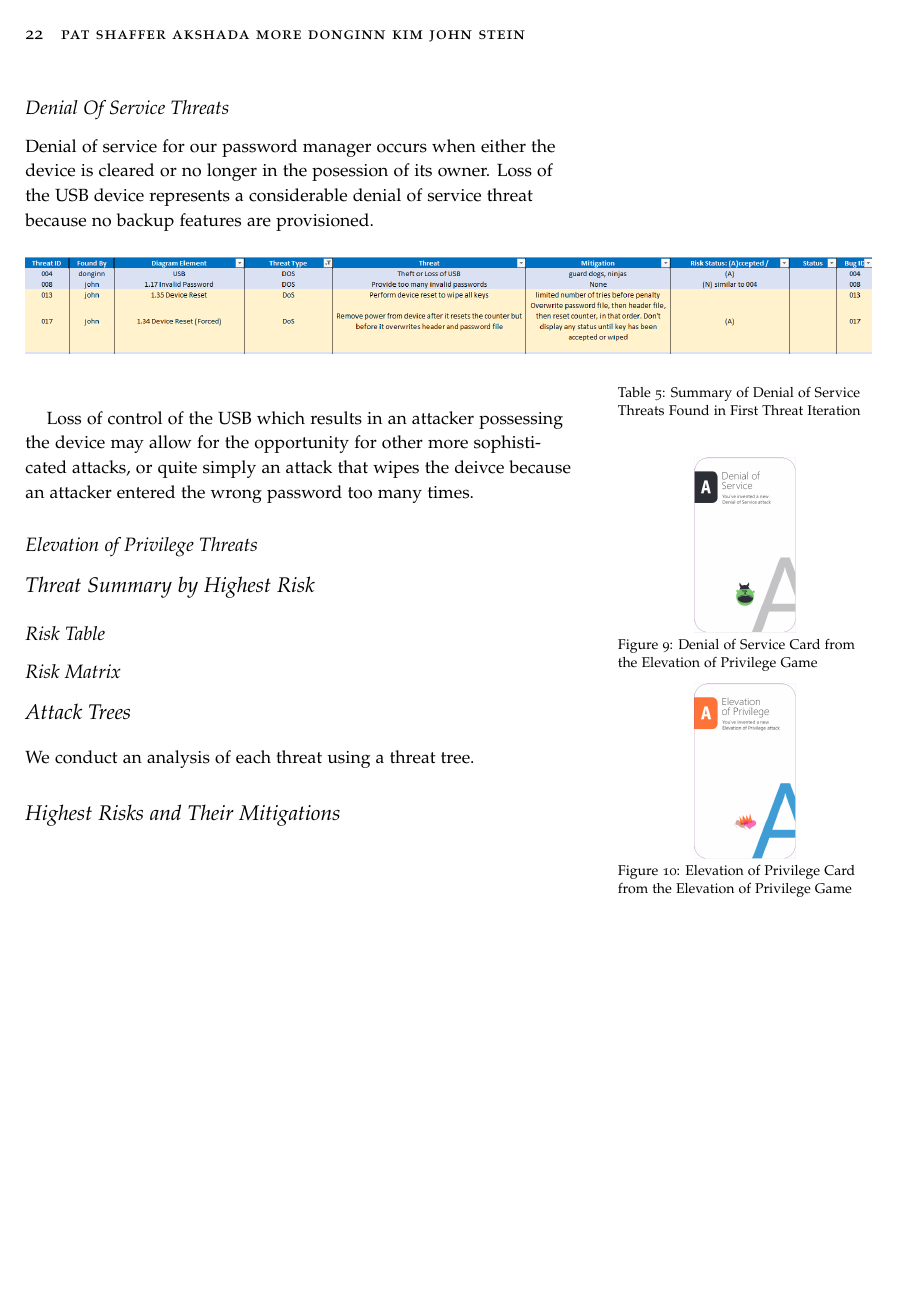
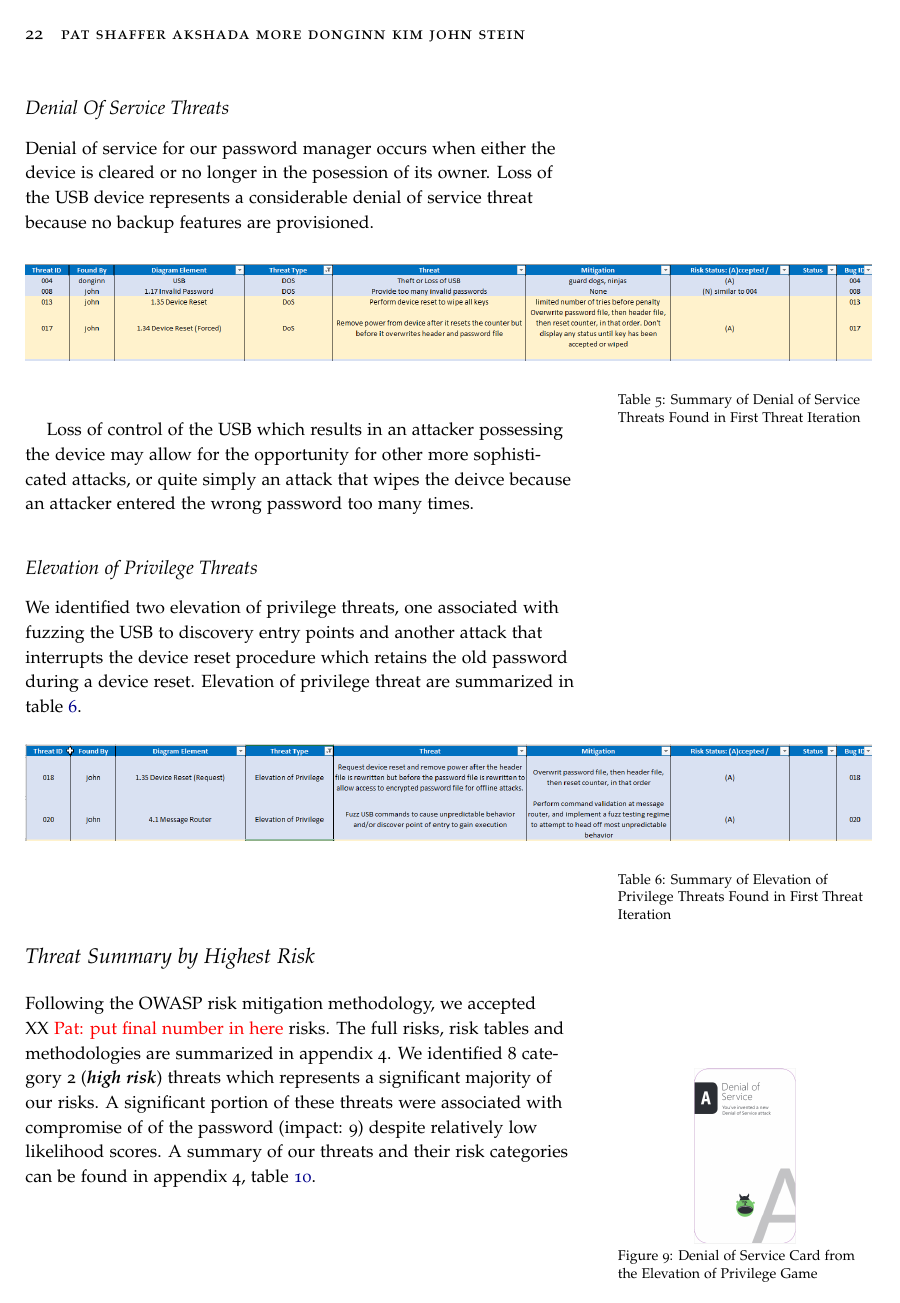
Before and after one commit to pacman47403/B547A1, a LaTeX thesis (assignment1.tex, which reads text/threat_model.tex): page 22 of 37 before the commit and page 22 of 39 after it. Compiled offline with pdfLaTeX; a LaTeX package or settings file that is missing is left out.

Commit message:
minor updates

```diff
--- a/text/threat_model.tex
+++ b/text/threat_model.tex
@@ -220,6 +220,20 @@ password too many times.
 
 
 \subsection{Elevation of Privilege Threats}
+We identified two elevation of privilege threats, one associated with fuzzing the USB to discovery entry points and another attack that interrupts the device reset procedure which retains the old password during a device reset.  Elevation of privilege threat are summarized in table~\ref{tab:eopsum}.
+
+
+\begin{table*}[ht]
+    \centering
+    \includegraphics[width=\linewidth]{eop_sum}
+    \caption{Summary of Elevation of Privilege Threats Found in First Threat Iteration}
+    \label{tab:eopsum}
+\end{table*}
+
+
+
+\section{Threat Summary by Highest Risk}
+Following the  OWASP risk mitigation methodology, we accepted XX \pat{put final number in here} risks.  The full risks, risk tables and methodologies are summarized in appendix 4. We identified 8 category 2 (\emph{\textbf{high risk}}) threats which represents a significant majority of our risks.  A significant portion of these threats were associated with compromise of of the password (impact: 9) despite relatively low likelihood scores.  A summary of our threats and their risk categories can be found in appendix 4, table~\ref{tab:risksum}.
 
 \begin{marginfigure}%
 \centering
@@ -239,10 +256,0 @@ password too many times.
-\section{Threat Summary by Highest Risk}
-
-\subsection{Risk Table}
-
-\subsection{Risk Matrix}
-
-\section{Attack Trees}
-We conduct an analysis of each threat using a threat tree.
-
-\section{Highest Risks and Their Mitigations}
```
Also changed, not shown: text/introduction.tex (+1 -1 lines), text/system_overview.tex (+1 -1 lines), text/threat_model.tex (10 more changed lines).
